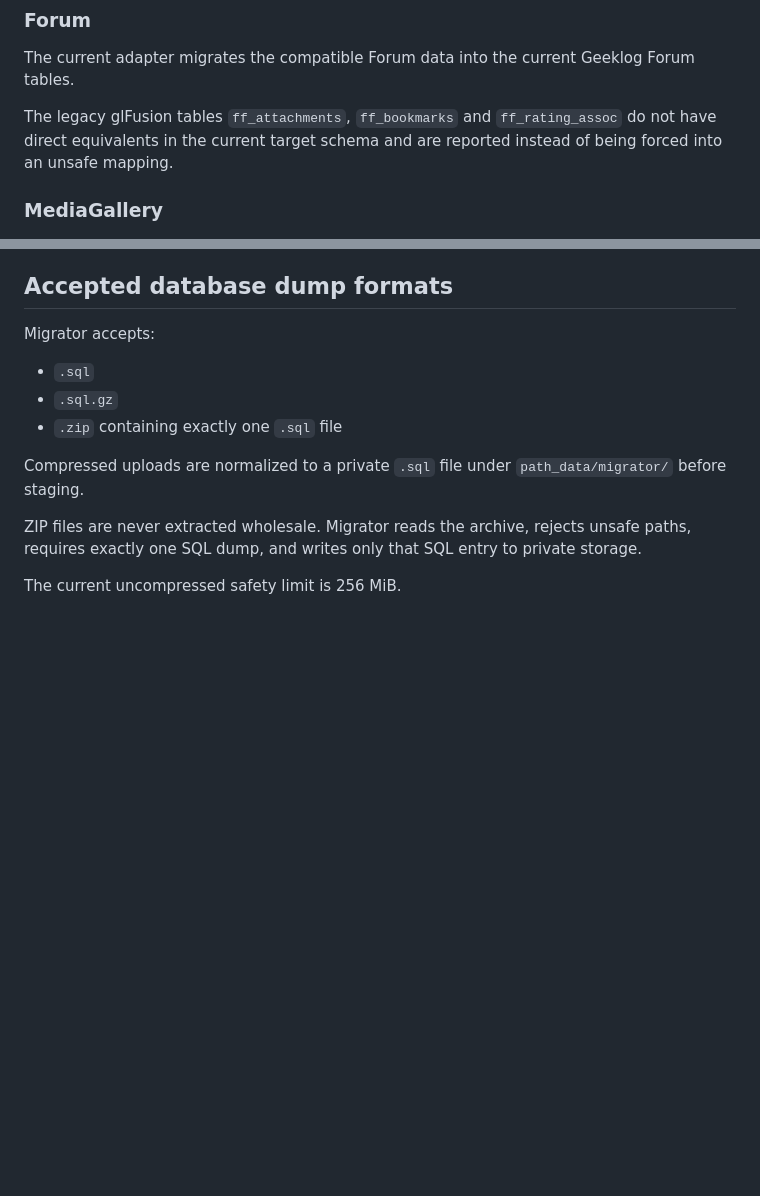
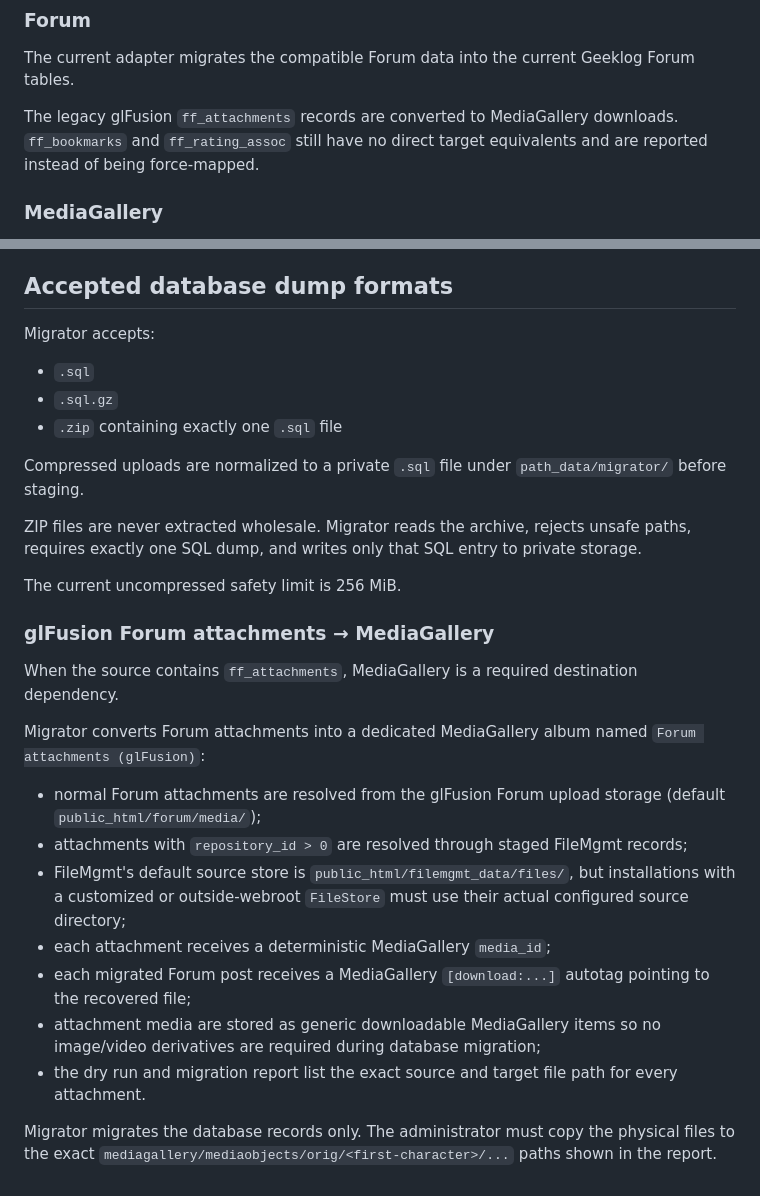
Before and after one commit to Geeklog-Plugins/migrator, a Markdown page: README.md, 2 parts joined by grey strips. Drawn GitHub-style; blank space fills up the shorter version.

Commit message:
Document glFusion Forum attachment conversion

```diff
--- a/README.md
+++ b/README.md
@@ -87,7 +87,7 @@ See [ROADMAP.md](ROADMAP.md) for the migration scope and milestones.
 
 The current adapter migrates the compatible Forum data into the current Geeklog Forum tables.
 
-The legacy glFusion tables `ff_attachments`, `ff_bookmarks` and `ff_rating_assoc` do not have direct equivalents in the current target schema and are reported instead of being forced into an unsafe mapping.
+The legacy glFusion `ff_attachments` records are converted to MediaGallery downloads. `ff_bookmarks` and `ff_rating_assoc` still have no direct target equivalents and are reported instead of being force-mapped.
 
 ### MediaGallery
 
@@ -134,3 +134,20 @@ Compressed uploads are normalized to a private `.sql` file under `path_data/migr
 ZIP files are never extracted wholesale. Migrator reads the archive, rejects unsafe paths, requires exactly one SQL dump, and writes only that SQL entry to private storage.
 
 The current uncompressed safety limit is 256 MiB.
+
+
+### glFusion Forum attachments → MediaGallery
+
+When the source contains `ff_attachments`, MediaGallery is a required destination dependency.
+
+Migrator converts Forum attachments into a dedicated MediaGallery album named `Forum attachments (glFusion)`:
+
+- normal Forum attachments are resolved from the glFusion Forum upload storage (default `public_html/forum/media/`);
+- attachments with `repository_id > 0` are resolved through staged FileMgmt records;
+- FileMgmt's default source store is `public_html/filemgmt_data/files/`, but installations with a customized or outside-webroot `FileStore` must use their actual configured source directory;
+- each attachment receives a deterministic MediaGallery `media_id`;
+- each migrated Forum post receives a MediaGallery `[download:...]` autotag pointing to the recovered file;
+- attachment media are stored as generic downloadable MediaGallery items so no image/video derivatives are required during database migration;
+- the dry run and migration report list the exact source and target file path for every attachment.
+
+Migrator migrates the database records only. The administrator must copy the physical files to the exact `mediagallery/mediaobjects/orig/<first-character>/...` paths shown in the report.
```
